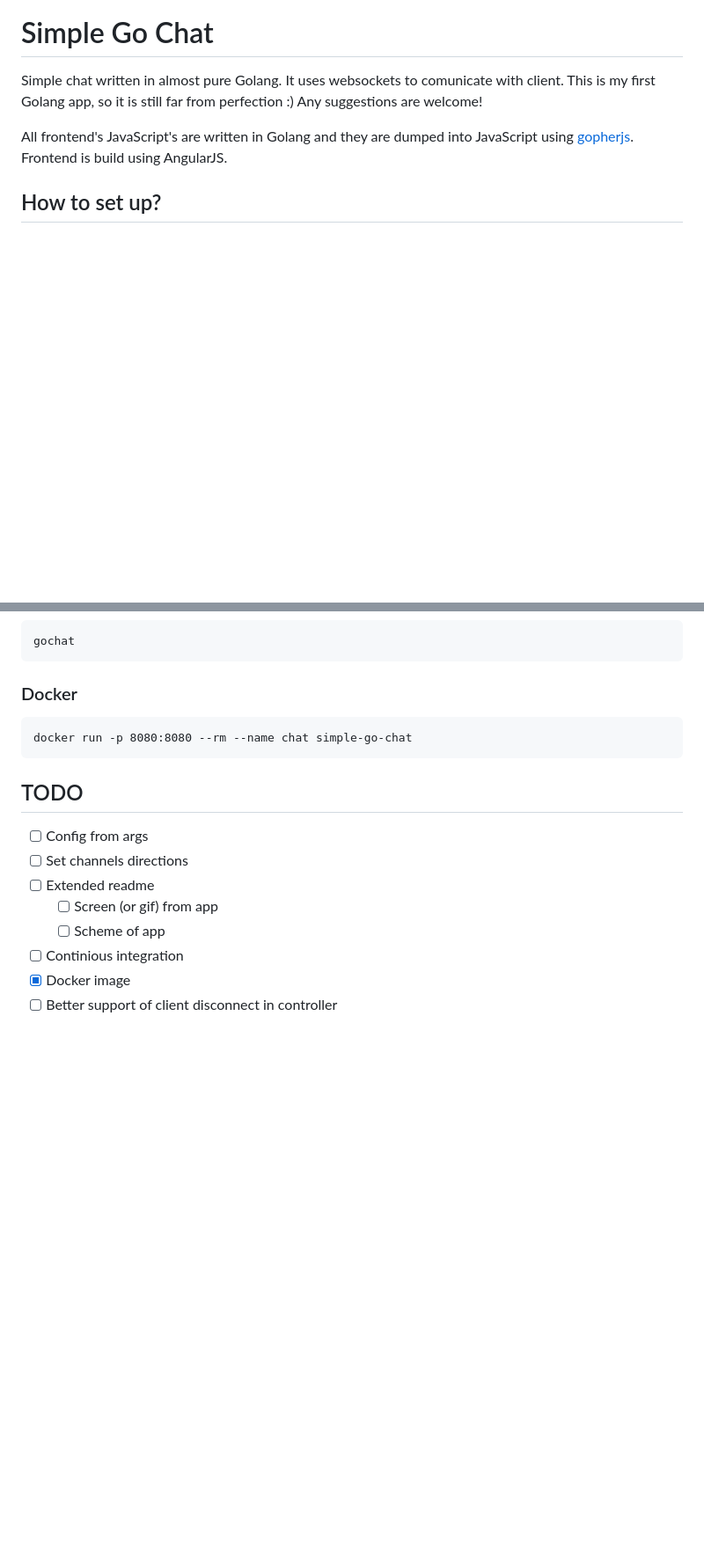
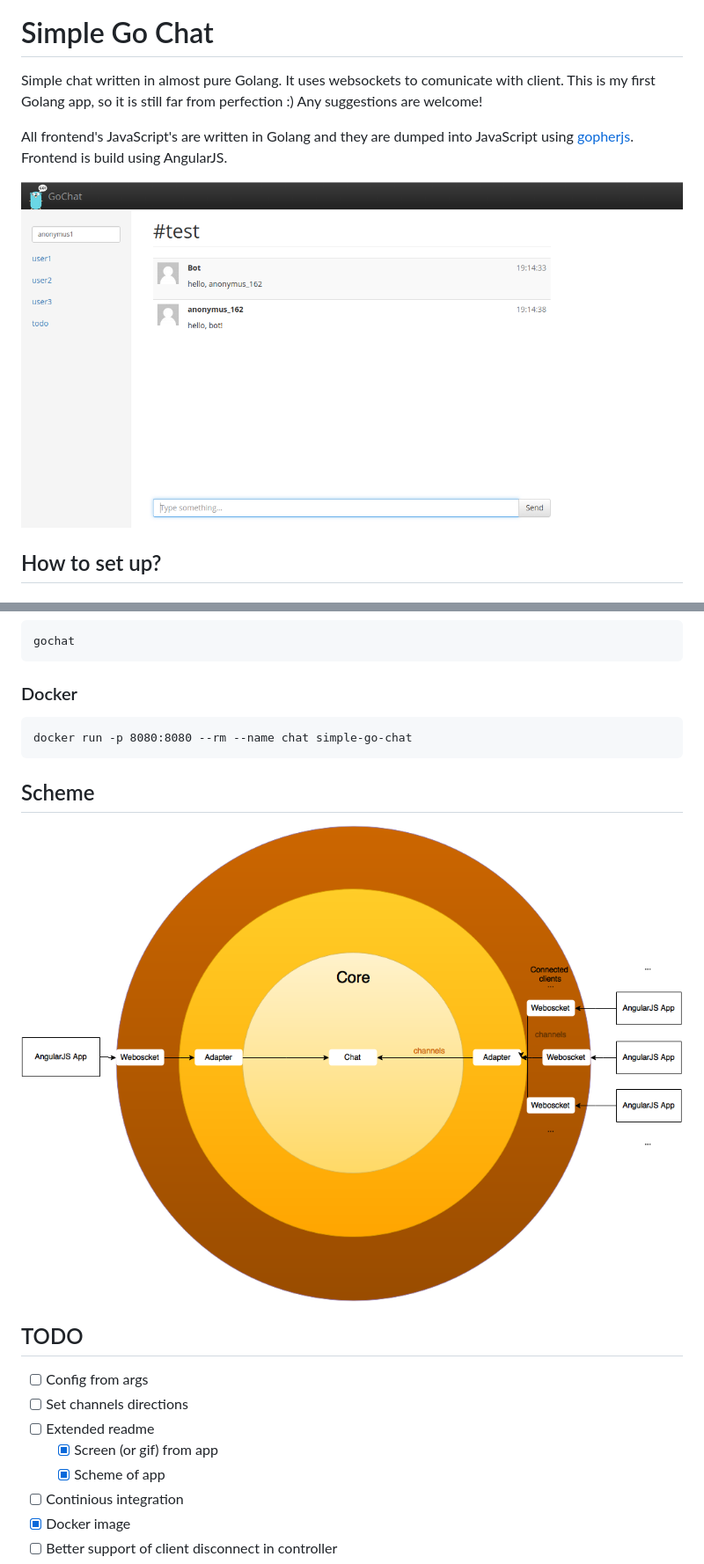
Before and after one commit to roblaszczak/simple-go-chat, a Markdown page: README.md, 2 parts joined by grey strips. Shown: that part at 88% size. GitHub-like rendering; pictures changed too: docs/img/scheme.png (added), docs/img/screen.png (added); blank space fills up the shorter version.

Commit message:
[readme] added screenshot and application scheme

```diff
--- a/README.md
+++ b/README.md
@@ -7,6 +7,8 @@ it is still far from perfection :) Any suggestions are welcome!
 
 All frontend's JavaScript's are written in Golang and they are dumped into JavaScript using
 [gopherjs](https://github.com/gopherjs/gopherjs). Frontend is build using AngularJS.
+
+![Screen](https://github.com/roblaszczak/simple-go-chat/blob/master/docs/img/screen.png?raw=true)
 
 ## How to set up?
 
@@ -43,13 +45,17 @@ Just execute
 
     docker run -p 8080:8080 --rm --name chat simple-go-chat
 
+## Scheme
+
+![Structure](https://github.com/roblaszczak/simple-go-chat/blob/master/docs/img/scheme.png?raw=true)
+
 ## TODO
 
 - [ ] Config from args
 - [ ] Set channels directions
 - [ ] Extended readme
-  - [ ] Screen (or gif) from app
-  - [ ] Scheme of app
+  - [x] Screen (or gif) from app
+  - [x] Scheme of app
 - [ ] Continious integration
 - [x] Docker image
 - [ ] Better support of client disconnect in controller
```
